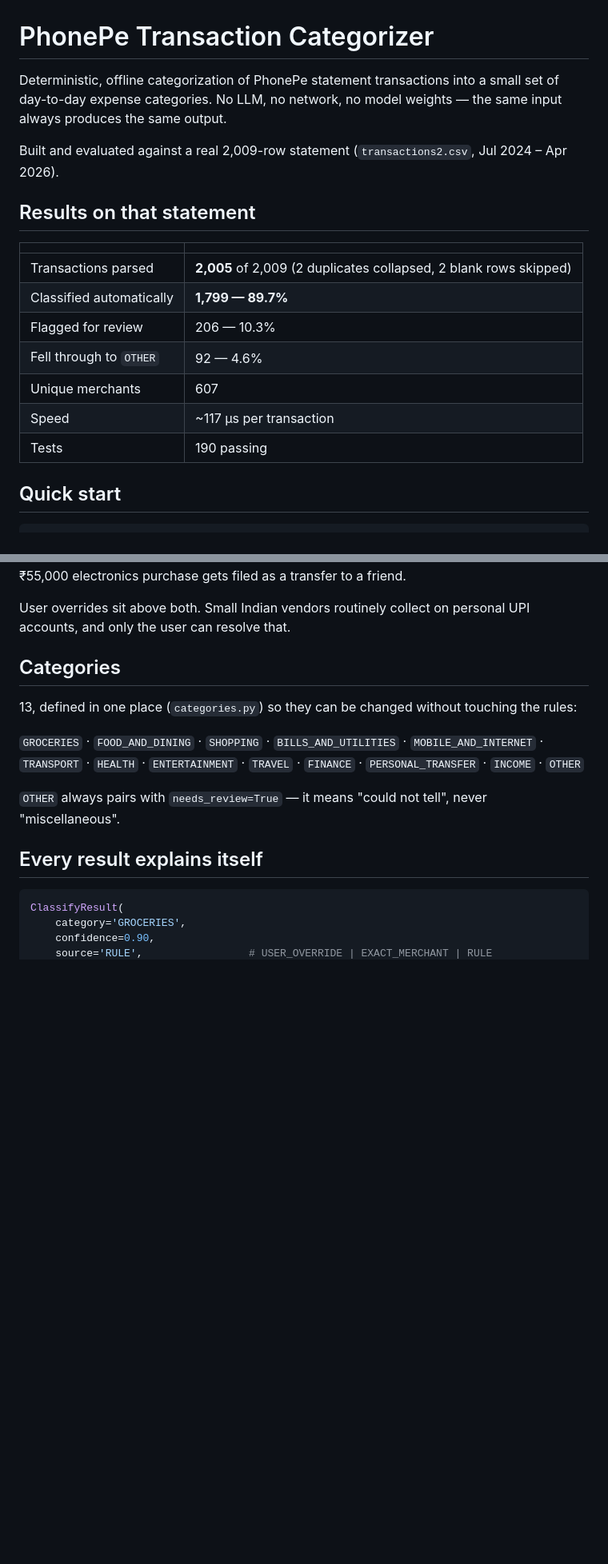
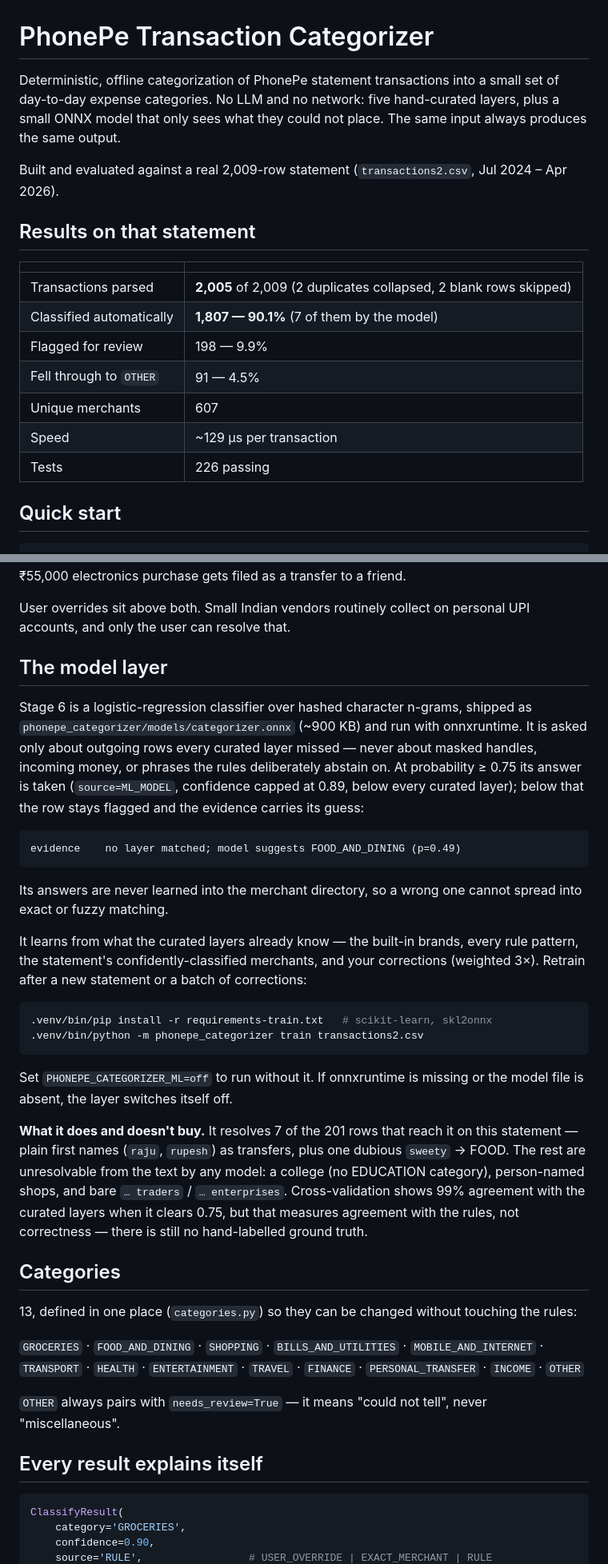
Before and after one commit to sahilsheikh12a/Transaction-Categorizer-Model, a Markdown page: README.md, 2 parts joined by grey strips. Shown at 80% size. Drawn GitHub-style; blank space fills up the shorter version.

Commit message:
docs: document the model layer and its measured limits

````diff
--- a/README.md
+++ b/README.md
@@ -1,8 +1,9 @@
 # PhonePe Transaction Categorizer
 
 Deterministic, offline categorization of PhonePe statement transactions into a
-small set of day-to-day expense categories. No LLM, no network, no model
-weights — the same input always produces the same output.
+small set of day-to-day expense categories. No LLM and no network: five
+hand-curated layers, plus a small ONNX model that only sees what they could not
+place. The same input always produces the same output.
 
 Built and evaluated against a real 2,009-row statement (`transactions2.csv`,
 Jul 2024 – Apr 2026).
@@ -12,12 +13,12 @@ Jul 2024 – Apr 2026).
 | | |
 |---|---|
 | Transactions parsed | **2,005** of 2,009 (2 duplicates collapsed, 2 blank rows skipped) |
-| Classified automatically | **1,799 — 89.7%** |
-| Flagged for review | 206 — 10.3% |
-| Fell through to `OTHER` | 92 — 4.6% |
+| Classified automatically | **1,807 — 90.1%** (7 of them by the model) |
+| Flagged for review | 198 — 9.9% |
+| Fell through to `OTHER` | 91 — 4.5% |
 | Unique merchants | 607 |
-| Speed | ~117 µs per transaction |
-| Tests | 190 passing |
+| Speed | ~129 µs per transaction |
+| Tests | 226 passing |
 
 ## Quick start
 
@@ -162,6 +164,44 @@ a transfer to a friend.
 
 User overrides sit above both. Small Indian vendors routinely collect on
 personal UPI accounts, and only the user can resolve that.
+
+## The model layer
+
+Stage 6 is a logistic-regression classifier over hashed character n-grams,
+shipped as `phonepe_categorizer/models/categorizer.onnx` (~900 KB) and run with
+onnxruntime. It is asked only about outgoing rows every curated layer missed —
+never about masked handles, incoming money, or phrases the rules deliberately
+abstain on. At probability ≥ 0.75 its answer is taken (`source=ML_MODEL`,
+confidence capped at 0.89, below every curated layer); below that the row stays
+flagged and the evidence carries its guess:
+
+```
+evidence    no layer matched; model suggests FOOD_AND_DINING (p=0.49)
+```
+
+Its answers are never learned into the merchant directory, so a wrong one
+cannot spread into exact or fuzzy matching.
+
+It learns from what the curated layers already know — the built-in brands,
+every rule pattern, the statement's confidently-classified merchants, and your
+corrections (weighted 3×). Retrain after a new statement or a batch of
+corrections:
+
+```bash
+.venv/bin/pip install -r requirements-train.txt   # scikit-learn, skl2onnx
+.venv/bin/python -m phonepe_categorizer train transactions2.csv
+```
+
+Set `PHONEPE_CATEGORIZER_ML=off` to run without it. If onnxruntime is missing or
+the model file is absent, the layer switches itself off.
+
+**What it does and doesn't buy.** It resolves 7 of the 201 rows that reach it
+on this statement — plain first names (`raju`, `rupesh`) as transfers, plus one
+dubious `sweety` → FOOD. The rest are unresolvable from the text by any
+model: a college (no EDUCATION category), person-named shops, and bare
+`… traders` / `… enterprises`. Cross-validation shows 99% agreement with the
+curated layers when it clears 0.75, but that measures agreement with the rules,
+not correctness — there is still no hand-labelled ground truth.
 
 ## Categories
 
````
Also changed, not shown: other parts of README.md (+9 -4 lines), ARCHITECTURE.md (+79 -29 lines).
